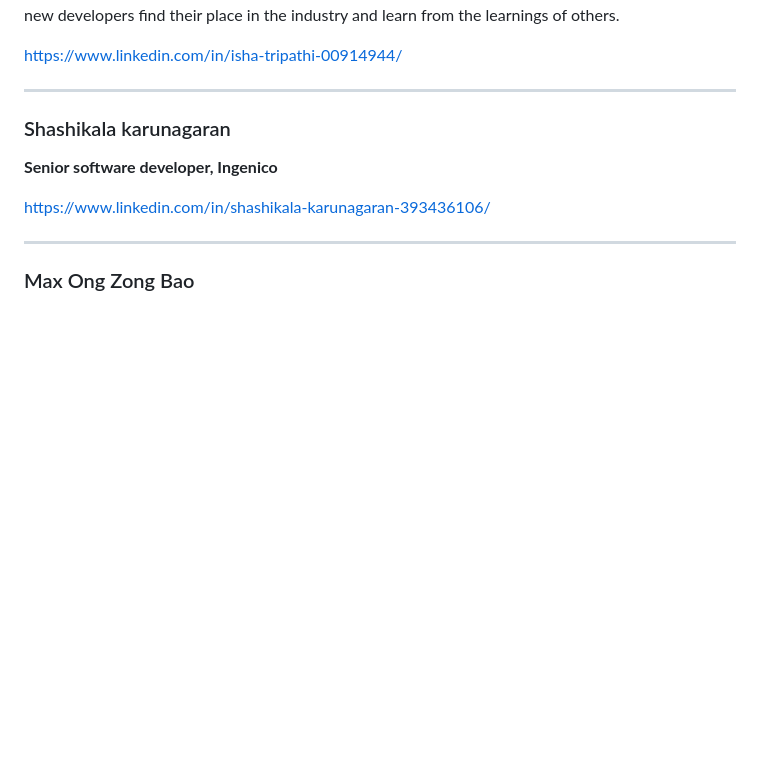
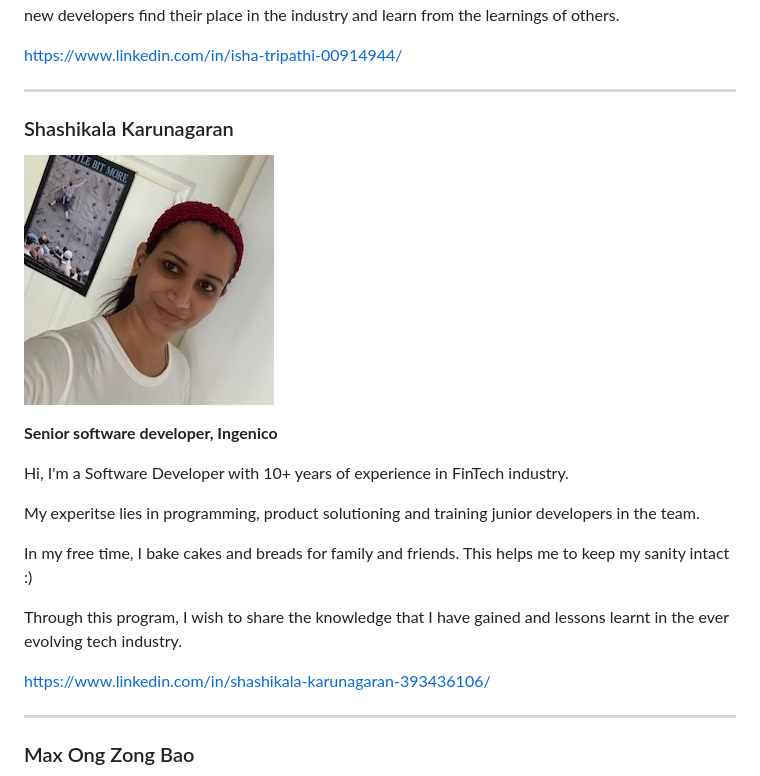
Before and after one commit to JuniorDevSingapore/mentoring-program, a Markdown page: batch1/README.md, the part around the change. GitHub-like rendering; pictures changed too: batch1/images/mentor_shashikala_karunagaran.jpg (added); blank space fills up the shorter version.

Commit message:
Add Shashikala Karunagaran

```diff
--- a/batch1/README.md
+++ b/batch1/README.md
@@ -93,9 +93,19 @@ Isha is a Developer and Agile Consultant with Mavericks Consulting. She comes fr
 
 ---
 
-### Shashikala karunagaran
+### Shashikala Karunagaran
+
+![Shashikala Karunagaran](./images/mentor_shashikala_karunagaran.jpg)
 
 **Senior software developer, Ingenico**
+
+Hi, I'm a Software Developer with 10+ years of experience in FinTech industry.
+
+My experitse lies in programming, product solutioning and training junior developers in the team.
+
+In my free time, I bake cakes and breads for family and friends. This helps me to keep my sanity intact :)
+
+Through this program, I wish to share the knowledge that I have gained and lessons learnt in the ever evolving tech industry.
 
 <https://www.linkedin.com/in/shashikala-karunagaran-393436106/>
 
```
